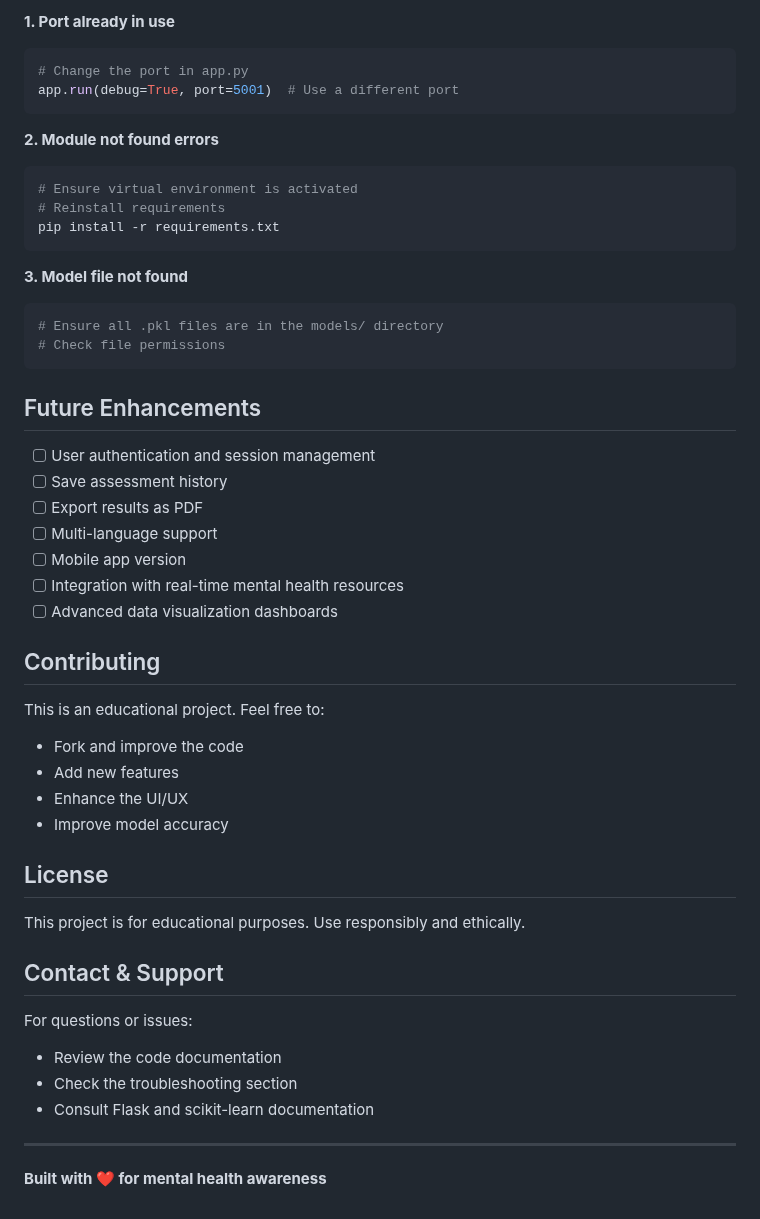
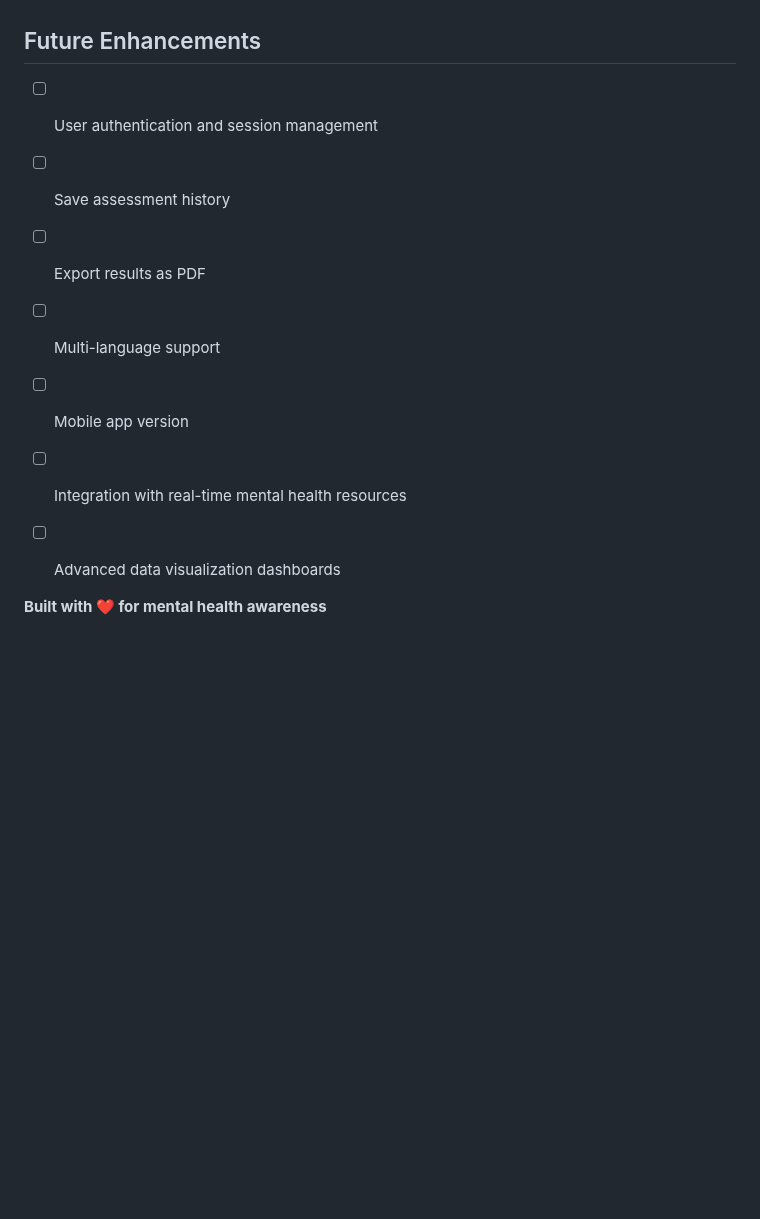
Before and after one commit to PillariSravya28/Mental_Wellness_Risk_Predictor, a Markdown page: README.md, the part around one of its changes. Drawn GitHub-style; blank space fills up the shorter version.

````diff
--- a/README.md
+++ b/README.md
@@ -183,21 +138,3 @@ If you are experiencing a mental health crisis:
-**1. Port already in use**
-```bash
-# Change the port in app.py
-app.run(debug=True, port=5001)  # Use a different port
-```
-
-**2. Module not found errors**
-```bash
-# Ensure virtual environment is activated
-# Reinstall requirements
-pip install -r requirements.txt
-```
-
-**3. Model file not found**
-```bash
-# Ensure all .pkl files are in the models/ directory
-# Check file permissions
-```
 
 ## Future Enhancements
 
@@ -209,25 +146,5 @@ pip install -r requirements.txt
 - [ ] Integration with real-time mental health resources
 - [ ] Advanced data visualization dashboards
 
-## Contributing
-
-This is an educational project. Feel free to:
-- Fork and improve the code
-- Add new features
-- Enhance the UI/UX
-- Improve model accuracy
-
-## License
-
-This project is for educational purposes. Use responsibly and ethically.
-
-## Contact & Support
-
-For questions or issues:
-- Review the code documentation
-- Check the troubleshooting section
-- Consult Flask and scikit-learn documentation
-
----
 
 **Built with ❤️ for mental health awareness**
````
Also changed, not shown: other parts of README.md (+1 -46 lines).
